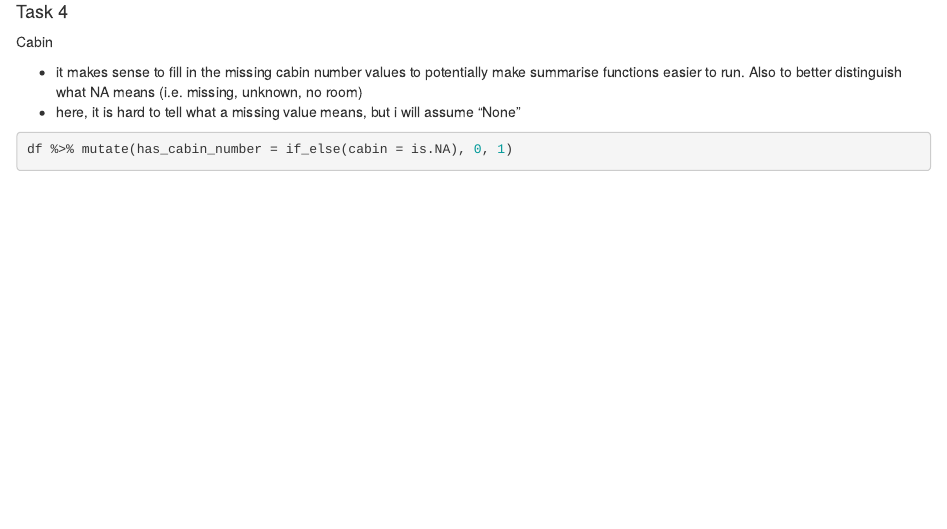
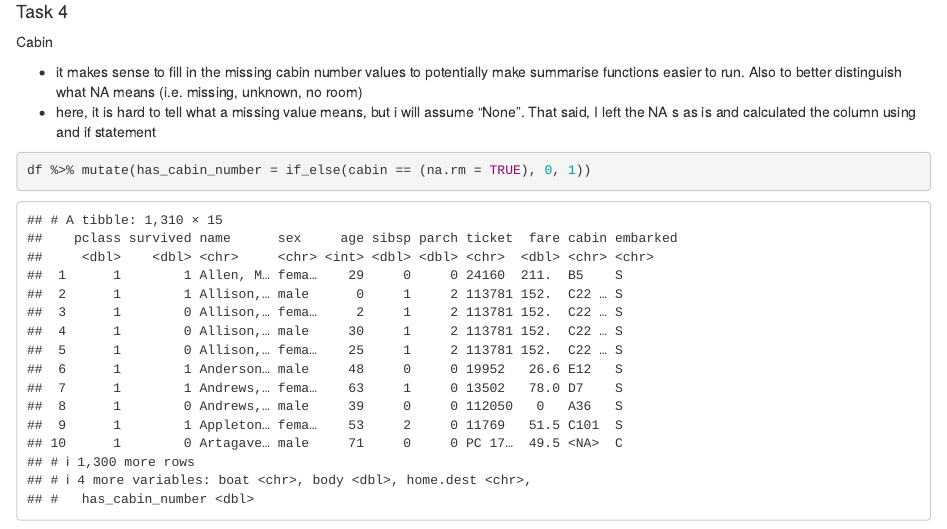
Before and after one commit to sitruks/Capstone, an R Markdown document (Wrangle/2_Basic_Data_Manipulation/exercise2.Rmd): the page in a window 1100 px wide, from 2230 px down. Rendered offline with R 4.5, knitr and Pandoc, with nearby package versions; some code elsewhere in the file could not run offline.

Commit message:
updated exercise 2

````diff
--- a/Wrangle/2_Basic_Data_Manipulation/exercise2.Rmd
+++ b/Wrangle/2_Basic_Data_Manipulation/exercise2.Rmd
@@ -60,9 +60,10 @@ df %>% group_by(boat) %>% summarise(n = n()) %>% spread(boat, n)
 Cabin
 
 * it makes sense to fill in the missing cabin number values to potentially make summarise functions easier to run. Also to better distinguish what NA means (i.e. missing, unknown, no room)
-* here, it is hard to tell what a missing value means, but i will assume "None"
+* here, it is hard to tell what a missing value means, but i will assume "None". That said, I left the NA s as is and calculated the column using and if statement
 
 ```{r}
-df %>% mutate(has_cabin_number = if_else(cabin = is.NA), 0, 1)
+
+df %>% mutate(has_cabin_number = if_else(cabin == (na.rm = TRUE), 0, 1))
 
 ```
````
Also changed, not shown: 1 other file.
